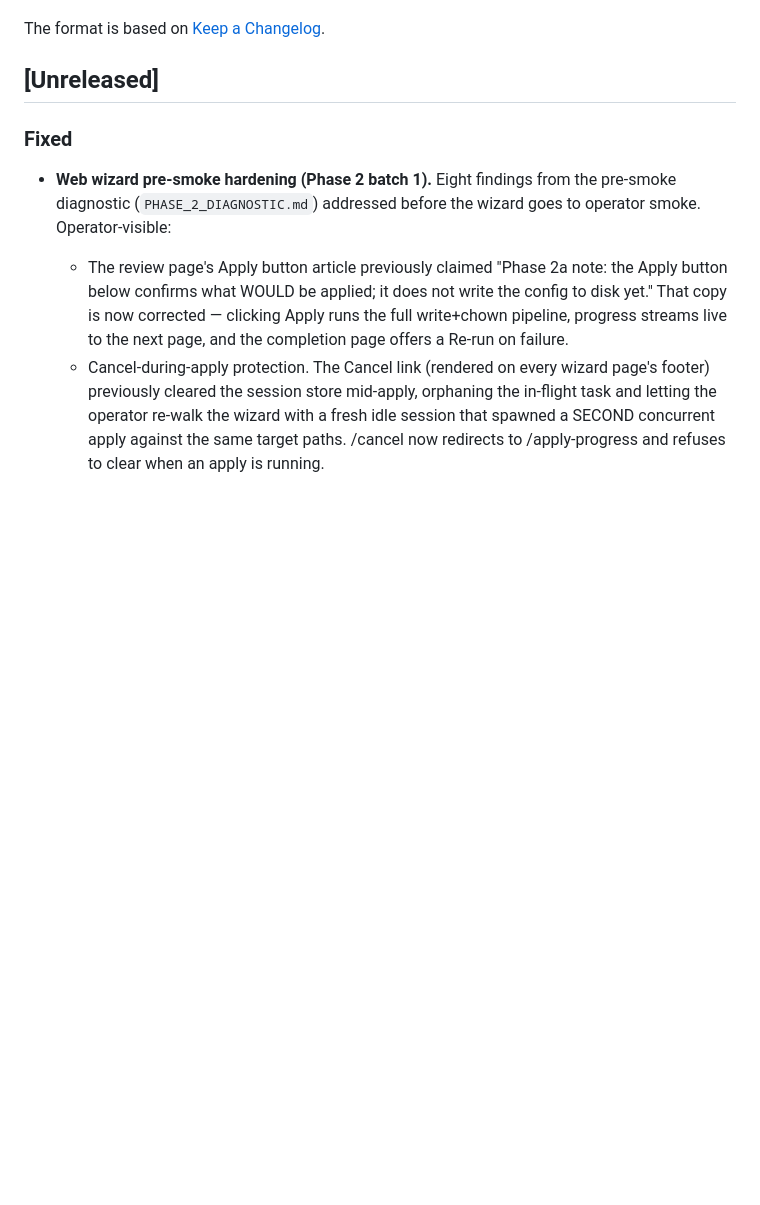
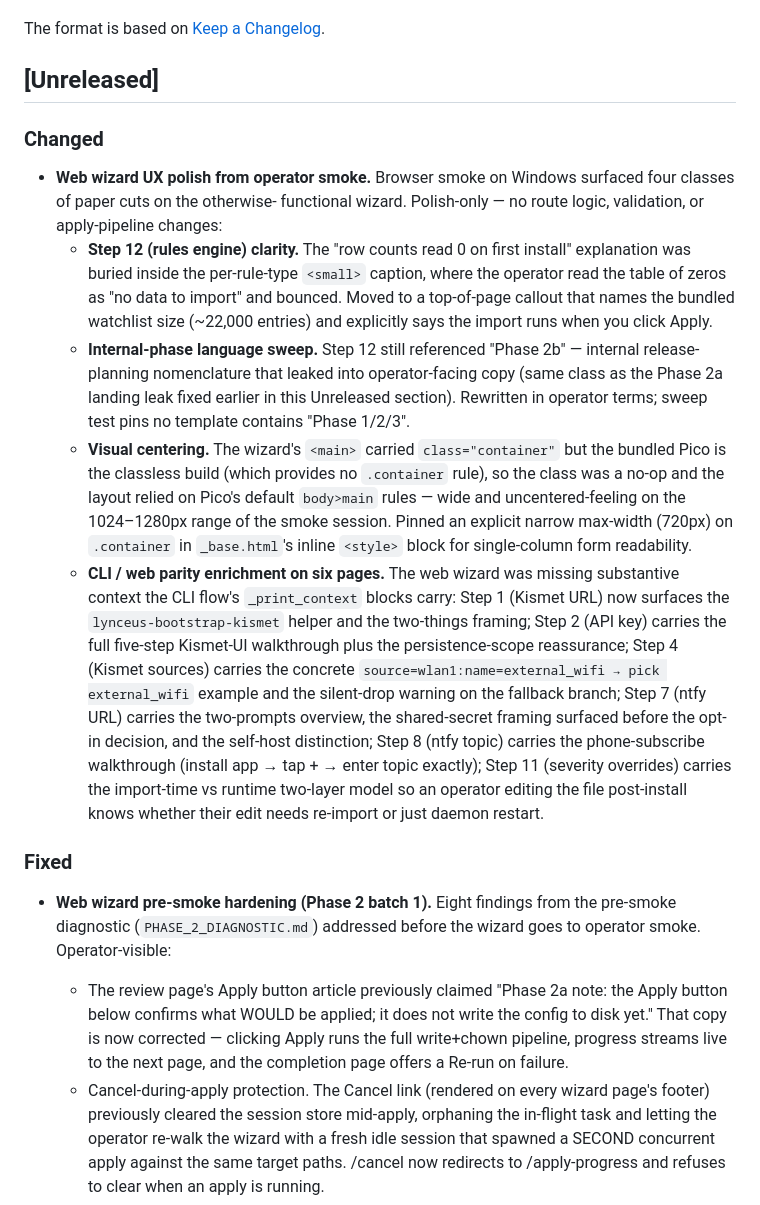
Before and after one commit to kevwillow/lynceus-warden, a Markdown page: CHANGELOG.md, the part around the change. Rendered like a GitHub page; blank space fills up the shorter version.

Commit message:
docs(changelog): note smoke-driven UX polish pass
Add an Unreleased "Changed" entry covering the four classes of
polish landed in this pass: Step 12 clarity (0-rows callout
hoisted, Phase 2b reference dropped), the internal-phase sweep
test, the explicit centering rule, and the six-page CLI/web copy
parity enrichment.

Plain-English per v0.6.0/0.6.1 style — each bullet names the
problem the smoke surfaced and what the polish actually changed
on the page, not the implementation detail.

Co-Authored-By: Claude Opus 4.7 <noreply@anthropic.com>

```diff
--- a/CHANGELOG.md
+++ b/CHANGELOG.md
@@ -5,6 +5,50 @@ All notable changes to this project will be documented here.
 The format is based on [Keep a Changelog](https://keepachangelog.com/en/1.1.0/).
 
 ## [Unreleased]
+
+### Changed
+
+- **Web wizard UX polish from operator smoke.** Browser smoke on
+  Windows surfaced four classes of paper cuts on the otherwise-
+  functional wizard. Polish-only — no route logic, validation, or
+  apply-pipeline changes:
+  - **Step 12 (rules engine) clarity.** The "row counts read 0 on
+    first install" explanation was buried inside the per-rule-type
+    `<small>` caption, where the operator read the table of zeros
+    as "no data to import" and bounced. Moved to a top-of-page
+    callout that names the bundled watchlist size (~22,000 entries)
+    and explicitly says the import runs when you click Apply.
+  - **Internal-phase language sweep.** Step 12 still referenced
+    "Phase 2b" — internal release-planning nomenclature that
+    leaked into operator-facing copy (same class as the Phase 2a
+    landing leak fixed earlier in this Unreleased section).
+    Rewritten in operator terms; sweep test pins no template
+    contains "Phase 1/2/3".
+  - **Visual centering.** The wizard's `<main>` carried
+    `class="container"` but the bundled Pico is the classless
+    build (which provides no `.container` rule), so the class was
+    a no-op and the layout relied on Pico's default `body>main`
+    rules — wide and uncentered-feeling on the 1024–1280px range
+    of the smoke session. Pinned an explicit narrow max-width
+    (720px) on `.container` in `_base.html`'s inline `<style>`
+    block for single-column form readability.
+  - **CLI / web parity enrichment on six pages.** The web wizard
+    was missing substantive context the CLI flow's `_print_context`
+    blocks carry: Step 1 (Kismet URL) now surfaces the
+    `lynceus-bootstrap-kismet` helper and the two-things framing;
+    Step 2 (API key) carries the full five-step Kismet-UI
+    walkthrough plus the persistence-scope reassurance; Step 4
+    (Kismet sources) carries the concrete
+    `source=wlan1:name=external_wifi → pick external_wifi` example
+    and the silent-drop warning on the fallback branch; Step 7
+    (ntfy URL) carries the two-prompts overview, the shared-secret
+    framing surfaced before the opt-in decision, and the self-host
+    distinction; Step 8 (ntfy topic) carries the phone-subscribe
+    walkthrough (install app → tap + → enter topic exactly); Step
+    11 (severity overrides) carries the import-time vs runtime
+    two-layer model so an operator editing the file post-install
+    knows whether their edit needs re-import or just daemon
+    restart.
 
 ### Fixed
 
```
